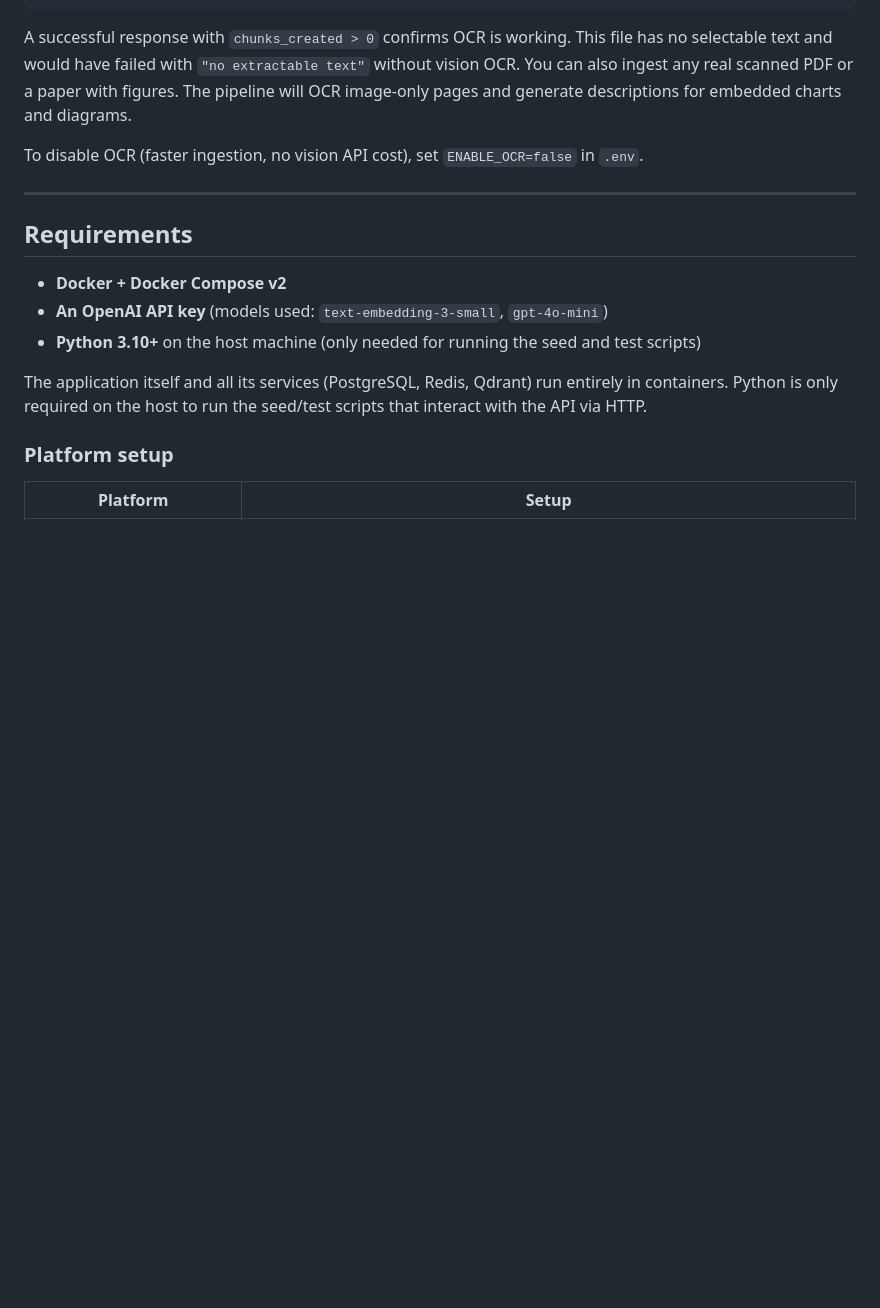
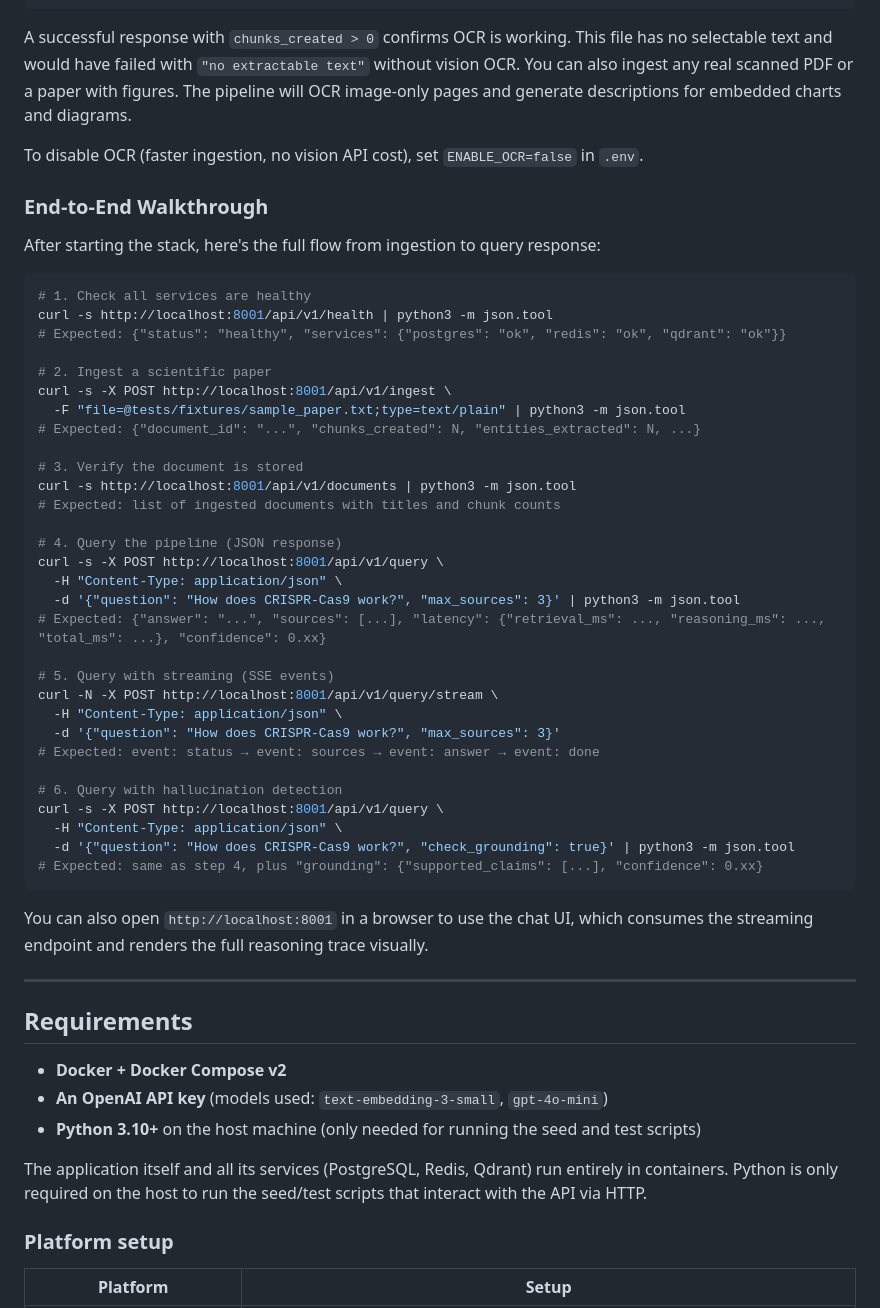
Before and after one commit to ishaankx/scider-rag, a Markdown page: README.md, the part around the change. Drawn GitHub-style; blank space fills up the shorter version.

````diff
--- a/README.md
+++ b/README.md
@@ -67,6 +67,45 @@ curl -s -X POST http://localhost:8001/api/v1/ingest \
 A successful response with `chunks_created > 0` confirms OCR is working. This file has no selectable text and would have failed with `"no extractable text"` without vision OCR. You can also ingest any real scanned PDF or a paper with figures. The pipeline will OCR image-only pages and generate descriptions for embedded charts and diagrams.
 
 To disable OCR (faster ingestion, no vision API cost), set `ENABLE_OCR=false` in `.env`.
+
+### End-to-End Walkthrough
+
+After starting the stack, here's the full flow from ingestion to query response:
+
+```bash
+# 1. Check all services are healthy
+curl -s http://localhost:8001/api/v1/health | python3 -m json.tool
+# Expected: {"status": "healthy", "services": {"postgres": "ok", "redis": "ok", "qdrant": "ok"}}
+
+# 2. Ingest a scientific paper
+curl -s -X POST http://localhost:8001/api/v1/ingest \
+  -F "file=@tests/fixtures/sample_paper.txt;type=text/plain" | python3 -m json.tool
+# Expected: {"document_id": "...", "chunks_created": N, "entities_extracted": N, ...}
+
+# 3. Verify the document is stored
+curl -s http://localhost:8001/api/v1/documents | python3 -m json.tool
+# Expected: list of ingested documents with titles and chunk counts
+
+# 4. Query the pipeline (JSON response)
+curl -s -X POST http://localhost:8001/api/v1/query \
+  -H "Content-Type: application/json" \
+  -d '{"question": "How does CRISPR-Cas9 work?", "max_sources": 3}' | python3 -m json.tool
+# Expected: {"answer": "...", "sources": [...], "latency": {"retrieval_ms": ..., "reasoning_ms": ..., "total_ms": ...}, "confidence": 0.xx}
+
+# 5. Query with streaming (SSE events)
+curl -N -X POST http://localhost:8001/api/v1/query/stream \
+  -H "Content-Type: application/json" \
+  -d '{"question": "How does CRISPR-Cas9 work?", "max_sources": 3}'
+# Expected: event: status → event: sources → event: answer → event: done
+
+# 6. Query with hallucination detection
+curl -s -X POST http://localhost:8001/api/v1/query \
+  -H "Content-Type: application/json" \
+  -d '{"question": "How does CRISPR-Cas9 work?", "check_grounding": true}' | python3 -m json.tool
+# Expected: same as step 4, plus "grounding": {"supported_claims": [...], "confidence": 0.xx}
+```
+
+You can also open `http://localhost:8001` in a browser to use the chat UI, which consumes the streaming endpoint and renders the full reasoning trace visually.
 
 ---
 
````
